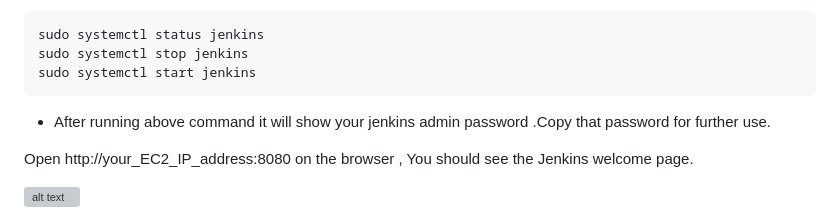
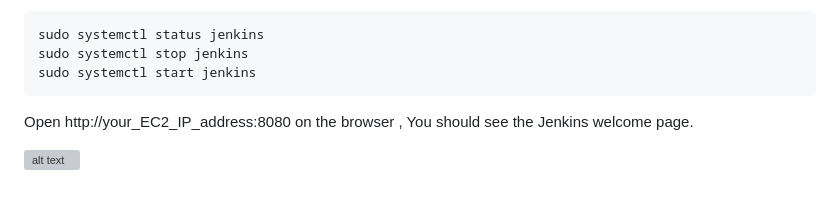
Before and after one commit to shivamkalbande/task, a Markdown page: Task2/task2_aws_jenkins_readme.md, the part around the change. GitHub-like rendering; blank space fills up the shorter version; grey boxes are pictures that could not be loaded.

Commit message:
Update task2_aws_jenkins_readme.md
Commit

````diff
--- a/Task2/task2_aws_jenkins_readme.md
+++ b/Task2/task2_aws_jenkins_readme.md
@@ -96,7 +96,6 @@ sudo systemctl stop jenkins
 sudo systemctl start jenkins
 ```
 
-- After running above command it will show your jenkins admin password .Copy that password for further use.
 
 Open http://your_EC2_IP_address:8080 on the browser , You should see the Jenkins welcome page.
 
````
